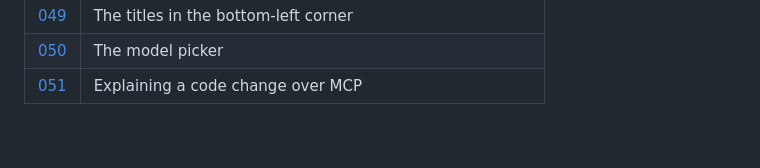
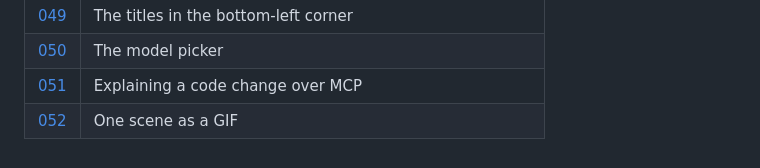
Before and after one commit to bybash/explain-it, a Markdown page: docs/decisions/README.md, the part around the change. Rendered like a GitHub page.

Commit message:
feat(render): GIF clip [7.2] (#107)
* feat(render): one scene as a GIF in every render [7.2]

* fix(render): review fixes for the GIF: sizes in the schema, cancel between sizes, honest limits [7.2]

```diff
--- a/docs/decisions/README.md
+++ b/docs/decisions/README.md
@@ -61,3 +61,4 @@ later record supersedes an earlier one and says so.
 | [049](049-titles-bottom-left.md) | The titles in the bottom-left corner |
 | [050](050-model-picker.md) | The model picker |
 | [051](051-explain-change.md) | Explaining a code change over MCP |
+| [052](052-gif.md) | One scene as a GIF |
```
Also changed, not shown: ROADMAP.md (+12 -1 lines), SPEC.md (+7 -0 lines), docs/decisions/052-gif.md (added, +40 -0 lines), docs/screenshots/7.2-oauth-login-scene.gif (added), 13 other files.
